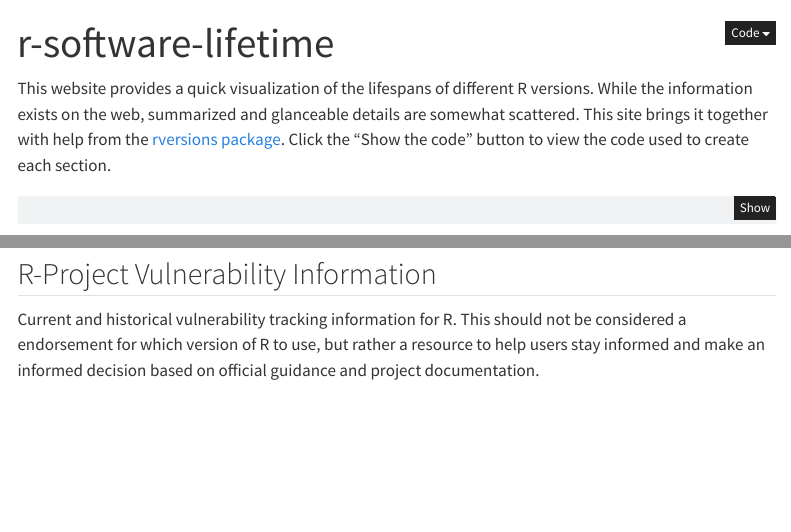
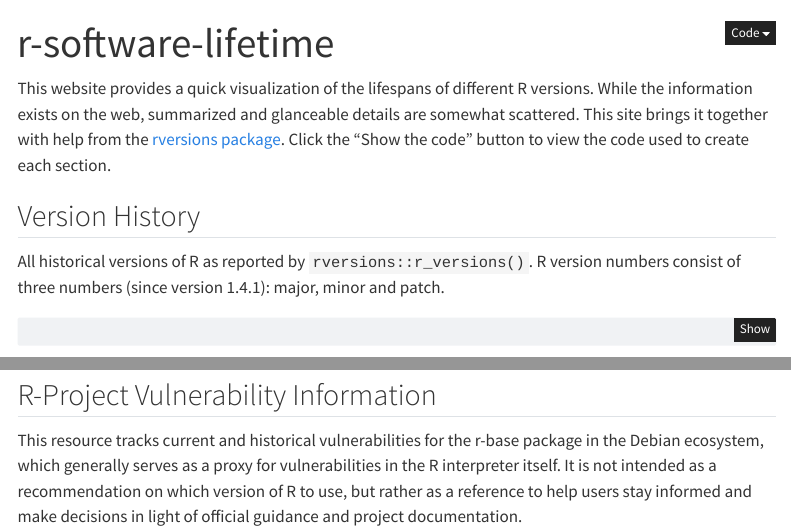
Before and after one commit to CU-DBMI/r-software-lifetime, a Quarto document (index.qmd): the page in a window 1100 px wide, from its top, and a second part further down, joined at a grey line. Rendered offline with R 4.5, knitr and Pandoc in place of Quarto, with nearby package versions; some code elsewhere in the file could not run offline; menus at the side of the page are left out.

Commit message:
re-org, add description, rephrase

````diff
--- a/index.qmd
+++ b/index.qmd
@@ -20,6 +20,10 @@ library(lubridate)
 library(plotly)
 library(DT)
 ```
+
+## Version History
+
+All historical versions of R as reported by `rversions::r_versions()`. R version numbers consist of three numbers (since version 1.4.1): major, minor and patch.
 
 ```{r}
 #| label: data-munge
@@ -112,7 +114,7 @@ combined %>%
 
 ## R-Project Vulnerability Information
 
-Current and historical vulnerability tracking information for R. This should not be considered a endorsement for which version of R to use, but rather a resource to help users stay informed and make an informed decision based on official guidance and project documentation.
+This resource tracks current and historical vulnerabilities for the r-base package in the Debian ecosystem, which generally serves as a proxy for vulnerabilities in the R interpreter itself. It is not intended as a recommendation on which version of R to use, but rather as a reference to help users stay informed and make decisions in light of official guidance and project documentation.
 
 
 ```{r}
````
Also changed, not shown: index.qmd (2 more changed lines).
